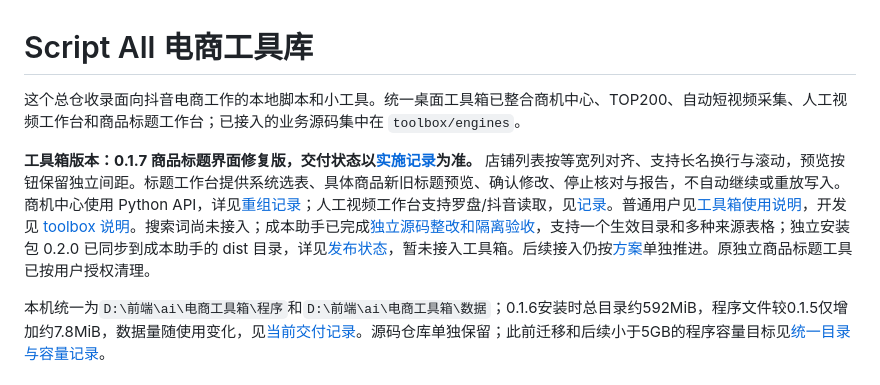
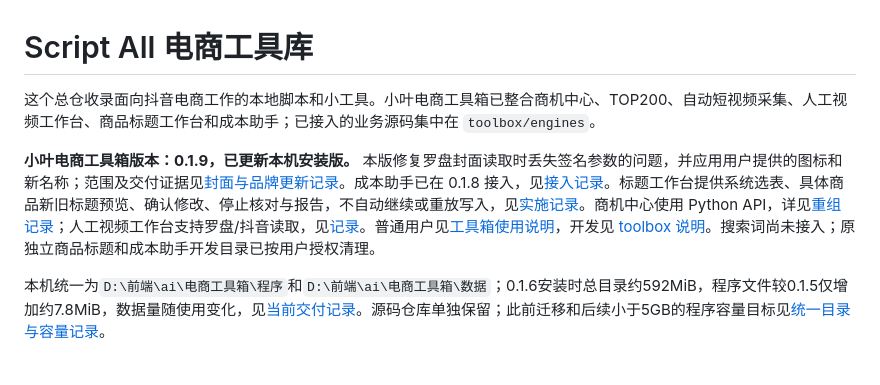
Before and after one commit to Liu771324/TikTokTOP200-LIU-, a Markdown page: README.md, the part around the change. Drawn GitHub-style.

Commit message:
docs(toolbox): record verified 0.1.9 installation

```diff
--- a/README.md
+++ b/README.md
@@ -1,8 +1,8 @@
 # Script All 电商工具库
 
-这个总仓收录面向抖音电商工作的本地脚本和小工具。统一桌面工具箱已整合商机中心、TOP200、自动短视频采集、人工视频工作台和商品标题工作台；已接入的业务源码集中在 `toolbox/engines`。
+这个总仓收录面向抖音电商工作的本地脚本和小工具。小叶电商工具箱已整合商机中心、TOP200、自动短视频采集、人工视频工作台、商品标题工作台和成本助手；已接入的业务源码集中在 `toolbox/engines`。
 
-**工具箱版本：0.1.7 商品标题界面修复版，交付状态以[实施记录](docs/TOOLBOX_PRODUCT_TITLE_INTEGRATION.md)为准。** 店铺列表按等宽列对齐、支持长名换行与滚动，预览按钮保留独立间距。标题工作台提供系统选表、具体商品新旧标题预览、确认修改、停止核对与报告，不自动继续或重放写入。商机中心使用 Python API，详见[重组记录](docs/TOOLBOX_REORGANIZATION_PYTHON_BUSINESS.md)；人工视频工作台支持罗盘/抖音读取，见[记录](docs/TOOLBOX_MANUAL_VIDEO_WORKSPACE.md)。普通用户见[工具箱使用说明](toolbox/用户使用说明.md)，开发见 [toolbox 说明](toolbox/README.md)。搜索词尚未接入；成本助手已完成[独立源码整改和隔离验收](docs/COST_ASSISTANT_RECTIFICATION_EXECUTION.md)，支持一个生效目录和多种来源表格；独立安装包 0.2.0 已同步到成本助手的 dist 目录，详见[发布状态](<Cost Accounting(成本价）/docs/项目状态与待办.md>)，暂未接入工具箱。后续接入仍按[方案](docs/TOOLBOX_COST_INTEGRATION_PLAN.md)单独推进。原独立商品标题工具已按用户授权清理。
+**小叶电商工具箱版本：0.1.9，已更新本机安装版。** 本版修复罗盘封面读取时丢失签名参数的问题，并应用用户提供的图标和新名称；范围及交付证据见[封面与品牌更新记录](docs/TOOLBOX_COVERS_AND_BRANDING.md)。成本助手已在 0.1.8 接入，见[接入记录](docs/TOOLBOX_COST_INTEGRATION_EXECUTION.md)。标题工作台提供系统选表、具体商品新旧标题预览、确认修改、停止核对与报告，不自动继续或重放写入，见[实施记录](docs/TOOLBOX_PRODUCT_TITLE_INTEGRATION.md)。商机中心使用 Python API，详见[重组记录](docs/TOOLBOX_REORGANIZATION_PYTHON_BUSINESS.md)；人工视频工作台支持罗盘/抖音读取，见[记录](docs/TOOLBOX_MANUAL_VIDEO_WORKSPACE.md)。普通用户见[工具箱使用说明](toolbox/用户使用说明.md)，开发见 [toolbox 说明](toolbox/README.md)。搜索词尚未接入；原独立商品标题和成本助手开发目录已按用户授权清理。
 
 本机统一为`D:\前端\ai\电商工具箱\程序`和`D:\前端\ai\电商工具箱\数据`；0.1.6安装时总目录约592MiB，程序文件较0.1.5仅增加约7.8MiB，数据量随使用变化，见[当前交付记录](docs/TOOLBOX_PRODUCT_TITLE_INTEGRATION.md)。源码仓库单独保留；此前迁移和后续小于5GB的程序容量目标见[统一目录与容量记录](docs/TOOLBOX_UNIFIED_DIRECTORY.md)。
 
```
Also changed, not shown: docs/TOOLBOX_COVERS_AND_BRANDING.md (+4 -1 lines).
